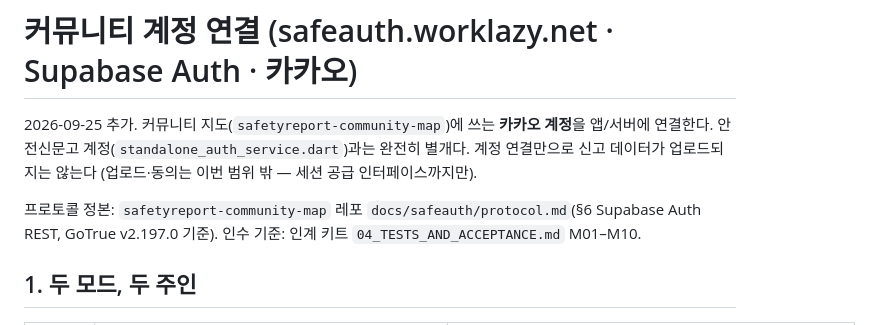
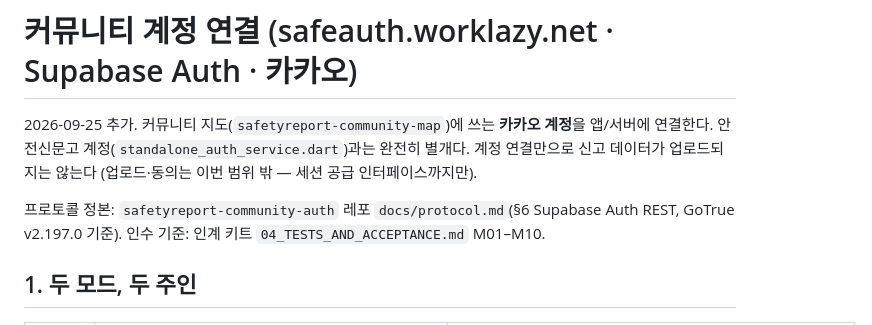
Before and after one commit to Fentanest/safetyreport-mobile, a Markdown page: docs/architecture/community-account.md, the part around the change. Drawn GitHub-style.

Commit message:
Point the community account protocol reference at safetyreport-community-auth
Co-Authored-By: Claude Opus 5.5 (1M context) <noreply@anthropic.com>

```diff
--- a/docs/architecture/community-account.md
+++ b/docs/architecture/community-account.md
@@ -4,7 +4,7 @@
 안전신문고 계정(`standalone_auth_service.dart`)과는 완전히 별개다. 계정 연결만으로 신고 데이터가 업로드되지는 않는다
 (업로드·동의는 이번 범위 밖 — 세션 공급 인터페이스까지만).
 
-프로토콜 정본: `safetyreport-community-map` 레포 `docs/safeauth/protocol.md`(§6 Supabase Auth REST, GoTrue v2.197.0 기준).
+프로토콜 정본: `safetyreport-community-auth` 레포 `docs/protocol.md`(§6 Supabase Auth REST, GoTrue v2.197.0 기준).
 인수 기준: 인계 키트 `04_TESTS_AND_ACCEPTANCE.md` M01–M10.
 
 ## 1. 두 모드, 두 주인
```
